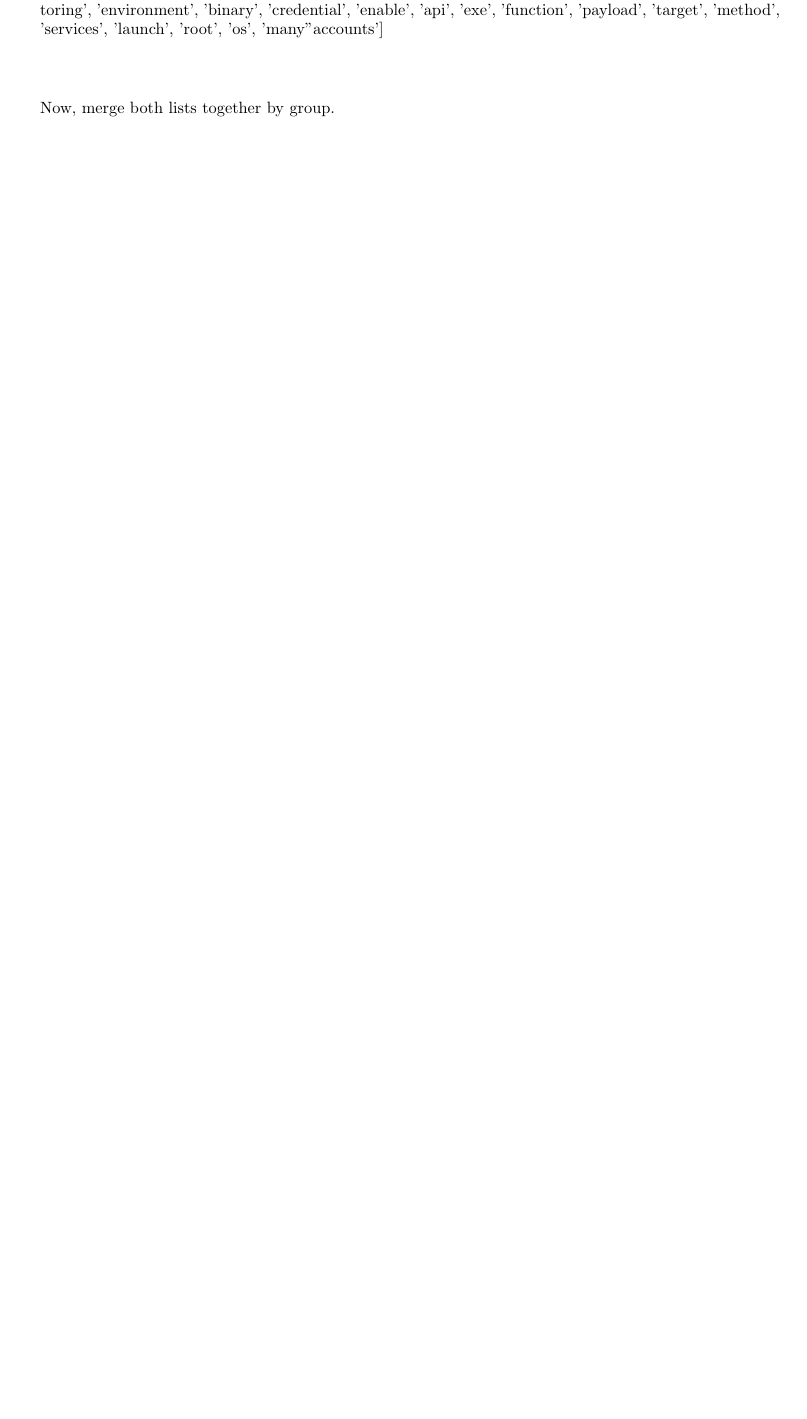
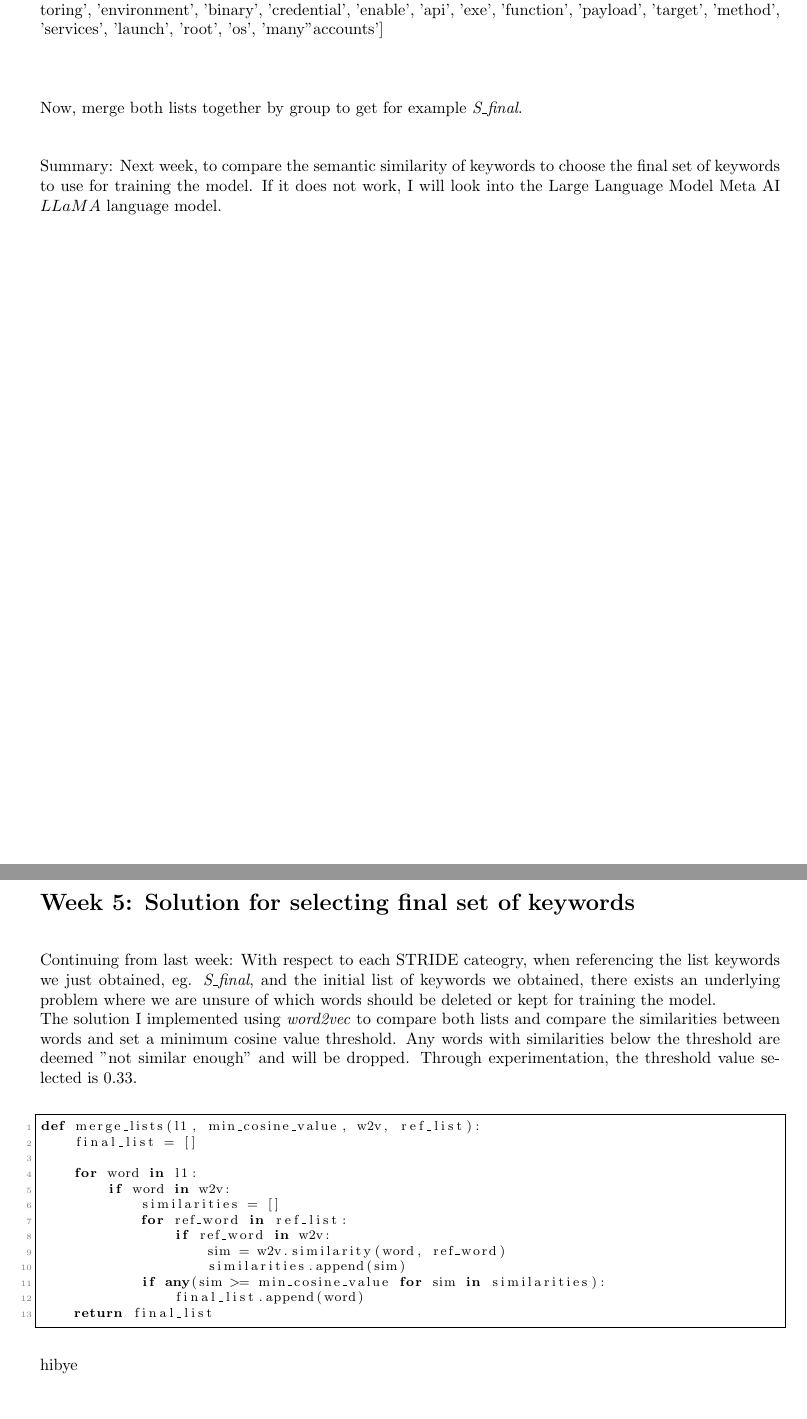
Before and after one commit to elden-l0rd/IARCS-internship, a LaTeX document (report/main.tex, which reads report/chapters/week4.tex, report/chapters/week5.tex): part of page 14 of 14 before the commit and two parts of pages 14 and 15 of 16 after it, the two joined at a grey line, cut so that both start at the same text, the shorter picture padded with empty space. Compiled offline with pdfLaTeX.

Commit message:
filtered keywords

```diff
--- a/report/chapters/week4.tex
+++ b/report/chapters/week4.tex
@@ -48,4 +48,6 @@ Improvement 1: Removed duplicate words\\
 \textbf{D\_keep:} ['service', 'target', 'tool', 'command', 'cause', 'server', 'network', 'outside', 'denial', 'dos', 'availability', 'high', 'destruction', 'infrastructure'] \\\\
 \textbf{E\_keep:} ['process', 'access', 'file', 'execute', 'activity', 'execution', 'network', 'behavior', 'create', 'control', 'log', 'privilege', 'application', 'service', 'within', 'event', 'account', 'modify', 'run', 'abuse', 'monitoring', 'environment', 'binary', 'credential', 'enable', 'api', 'exe', 'function', 'payload', 'target', 'method', 'services', 'launch', 'root', 'os', 'many''accounts'] \\\\
 
-Now, merge both lists together by group. \\
+Now, merge both lists together by group to get for example \textit{S\_final}. \\
+
+Summary: Next week, to compare the semantic similarity of keywords to choose the final set of keywords to use for training the model. If it does not work, I will look into the Large Language Model Meta AI \(LLaMA\) language model.
--- /dev/null
+++ b/report/chapters/week5.tex
@@ -0,0 +1,21 @@
+\section*{Week 5: Solution for selecting final set of keywords}
+\addcontentsline{toc}{section}{Week 5: Solution for selecting final set of keywords}
+
+Continuing from last week: With respect to each STRIDE cateogry, when referencing the list keywords we just obtained, eg. \textit{S\_final}, and the initial list of keywords we obtained, there exists an underlying problem where we are unsure of which words should be deleted or kept for training the model.\\
+The solution I implemented using \textit{word2vec} to compare both lists and compare the similarities between words and set a minimum cosine value threshold. Any words with similarities below the threshold are deemed "not similar enough" and will be dropped. Through experimentation, the threshold value selected is 0.33.\\
+
+\begin{lstlisting}[frame=single]
+def merge_lists(l1, min_cosine_value, w2v, ref_list):
+    final_list = []
+
+    for word in l1:
+        if word in w2v:
+            similarities = []
+            for ref_word in ref_list:
+                if ref_word in w2v:
+                    sim = w2v.similarity(word, ref_word)
+                    similarities.append(sim)
+            if any(sim >= min_cosine_value for sim in similarities):
+                final_list.append(word)
+    return final_list
+\end{lstlisting}
@@ -0,0 +53 @@
+hibye
--- a/report/main.tex
+++ b/report/main.tex
@@ -28,6 +28,7 @@
 \usepackage[table]{xcolor}
 \usepackage{fullpage}
 \usepackage{lastpage}
+\usepackage{ulem}
 \usepackage{enumitem}
 \usepackage{fancyhdr}
 \usepackage{mathrsfs}
```
Also changed, not shown: report/main.pdf, report/chapters/week4.tex (2 more changed lines), report/chapters/week5.tex (31 more changed lines), report/main.tex (2 more changed lines), 2 other files.
